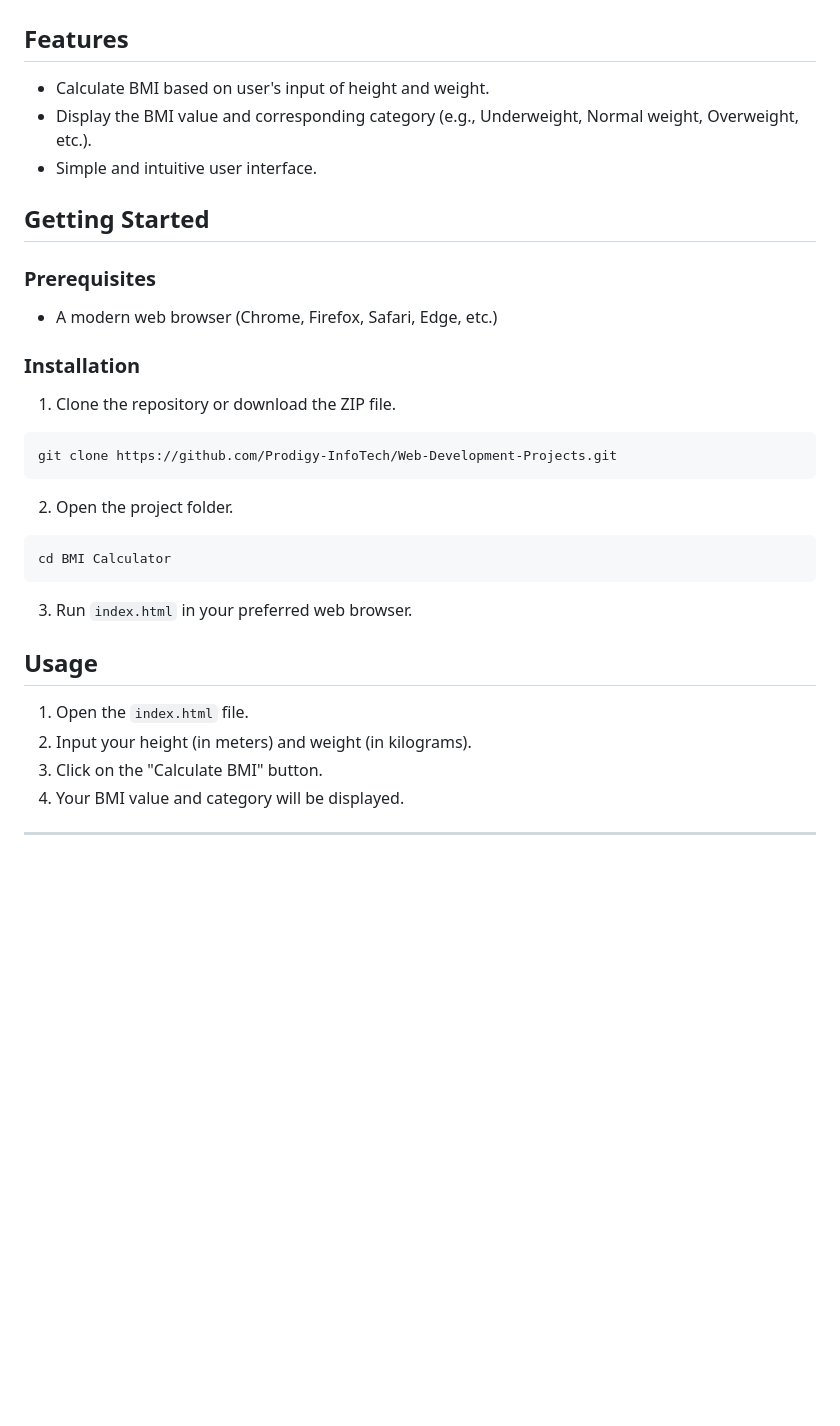
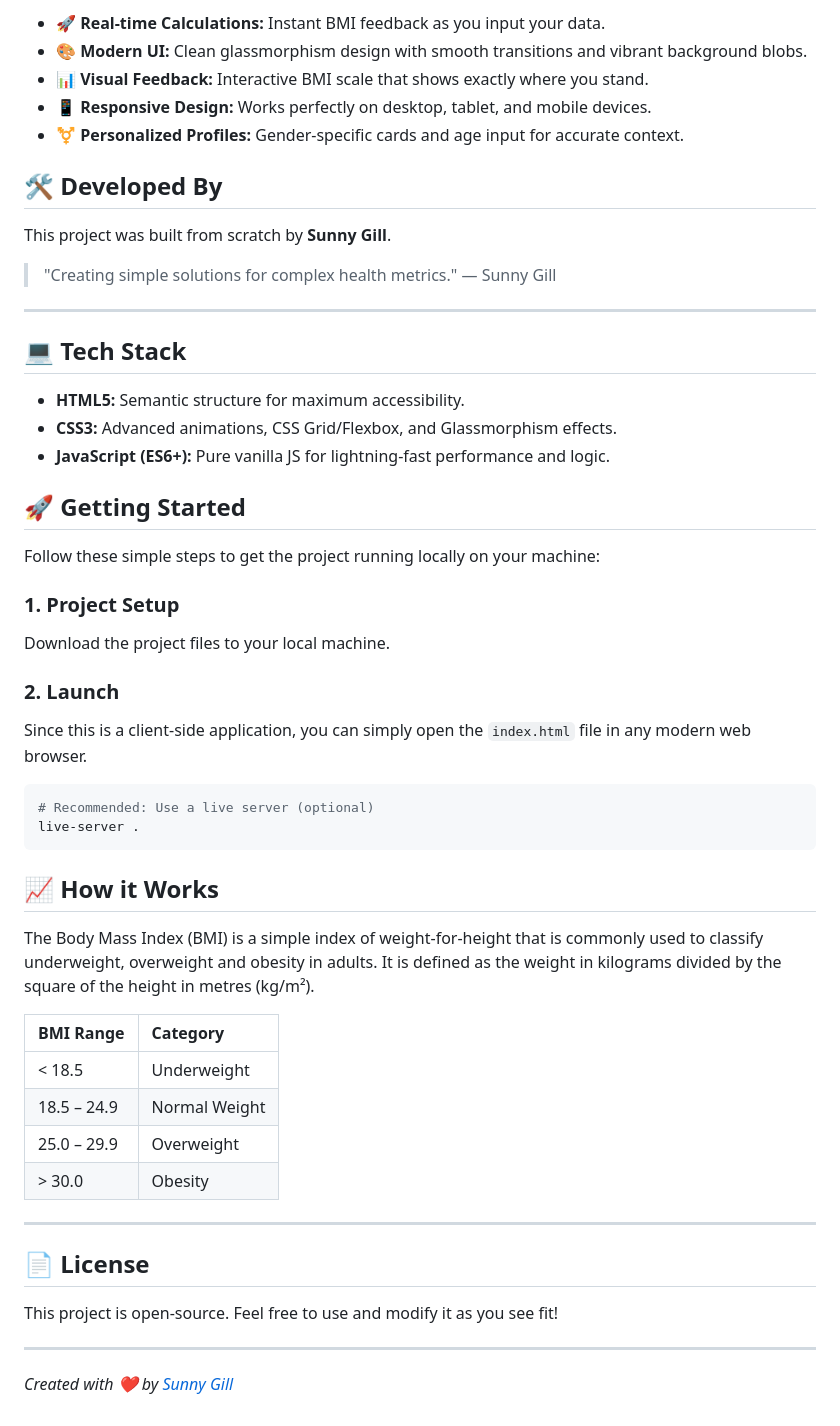
Before and after one commit to itzsunnygill/BMI, a Markdown page: readme.md, the part around one of its changes. Drawn GitHub-style; blank space fills up the shorter version.

Commit message:
made changes to Readme.md

````diff
--- a/readme.md
+++ b/readme.md
@@ -15,38 +10,54 @@ This project is a simple BMI (Body Mass Index) calculator implemented using HTML
 
+- **🚀 Real-time Calculations:** Instant BMI feedback as you input your data.
+- **🎨 Modern UI:** Clean glassmorphism design with smooth transitions and vibrant background blobs.
+- **📊 Visual Feedback:** Interactive BMI scale that shows exactly where you stand.
+- **📱 Responsive Design:** Works perfectly on desktop, tablet, and mobile devices.
+- **⚧️ Personalized Profiles:** Gender-specific cards and age input for accurate context.
 
+## 🛠️ Developed By
 
-## Features
+This project was built from scratch by **Sunny Gill**.
 
-- Calculate BMI based on user's input of height and weight.
-- Display the BMI value and corresponding category (e.g., Underweight, Normal weight, Overweight, etc.).
-- Simple and intuitive user interface.
+> "Creating simple solutions for complex health metrics." — Sunny Gill
 
-## Getting Started
+---
 
-### Prerequisites
+## 💻 Tech Stack
 
-- A modern web browser (Chrome, Firefox, Safari, Edge, etc.)
+- **HTML5:** Semantic structure for maximum accessibility.
+- **CSS3:** Advanced animations, CSS Grid/Flexbox, and Glassmorphism effects.
+- **JavaScript (ES6+):** Pure vanilla JS for lightning-fast performance and logic.
 
-### Installation
+## 🚀 Getting Started
 
-1. Clone the repository or download the ZIP file.
+Follow these simple steps to get the project running locally on your machine:
+
+### 1. Project Setup
+Download the project files to your local machine.
+
+### 2. Launch
+Since this is a client-side application, you can simply open the `index.html` file in any modern web browser.
 
 ```bash
-git clone https://github.com/Prodigy-InfoTech/Web-Development-Projects.git
+# Recommended: Use a live server (optional)
+live-server .
 ```
 
-2. Open the project folder.
+## 📈 How it Works
 
-```bash
-cd BMI Calculator
-```
+The Body Mass Index (BMI) is a simple index of weight-for-height that is commonly used to classify underweight, overweight and obesity in adults. It is defined as the weight in kilograms divided by the square of the height in metres (kg/m²).
 
-3. Run `index.html` in your preferred web browser.
+| BMI Range | Category |
+| :--- | :--- |
+| < 18.5 | Underweight |
+| 18.5 – 24.9 | Normal Weight |
+| 25.0 – 29.9 | Overweight |
+| > 30.0 | Obesity |
 
-## Usage
+---
 
-1. Open the `index.html` file.
-2. Input your height (in meters) and weight (in kilograms).
-3. Click on the "Calculate BMI" button.
-4. Your BMI value and category will be displayed.
+## 📄 License
+This project is open-source. Feel free to use and modify it as you see fit!
+
 ---
+*Created with ❤️ by [Sunny Gill](https://github.com/itzsunnygill)*
````
Also changed, not shown: other parts of readme.md (+4 -9 lines), assets/hero-image.png (added).
